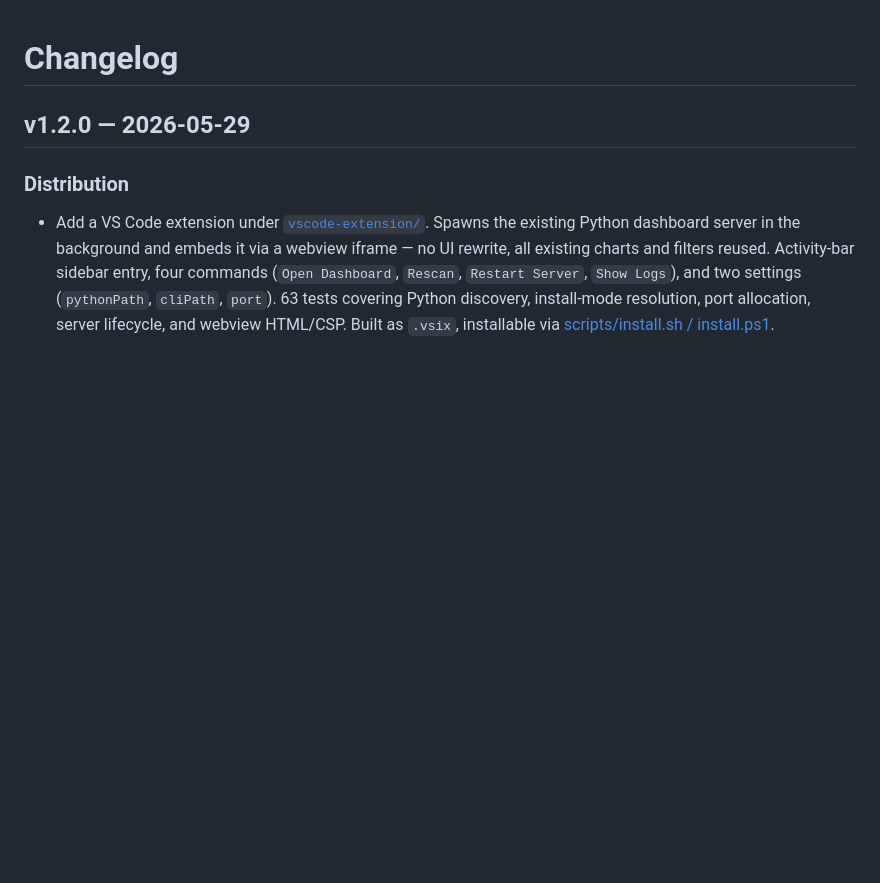
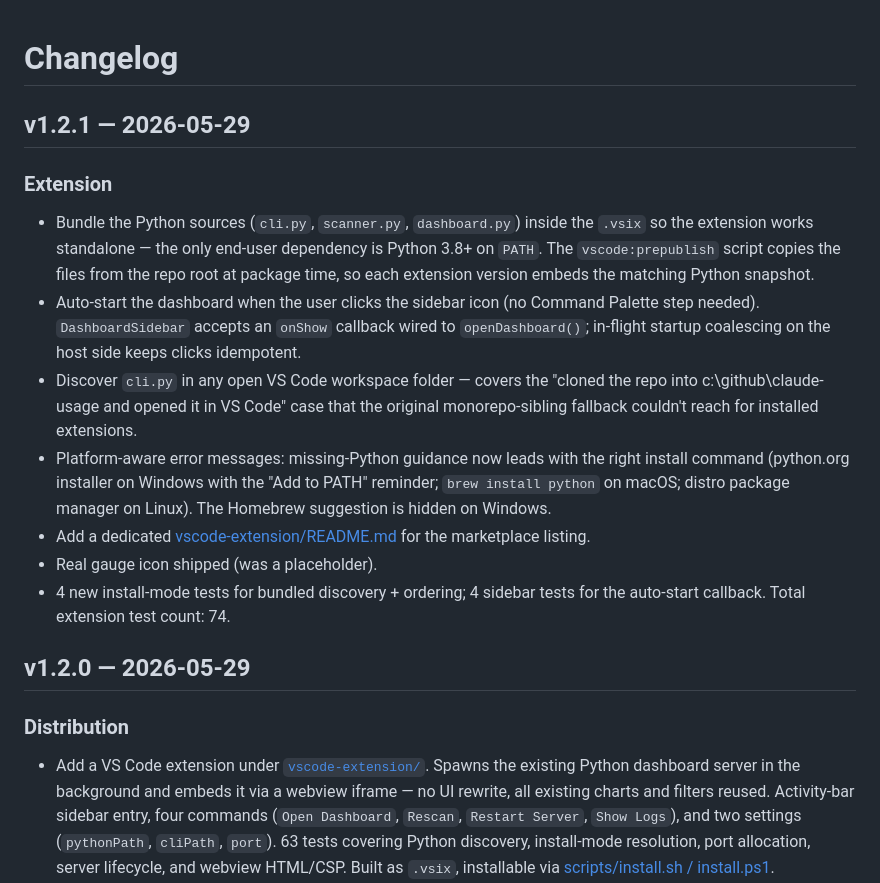
Before and after one commit to Samratashoke/claude-usage, a Markdown page: CHANGELOG.md, the part around the change. GitHub-like rendering; blank space fills up the shorter version.

```diff
--- a/CHANGELOG.md
+++ b/CHANGELOG.md
@@ -1,4 +1,16 @@
 # Changelog
+
+## v1.2.1 — 2026-05-29
+
+### Extension
+
+- Bundle the Python sources (`cli.py`, `scanner.py`, `dashboard.py`) inside the `.vsix` so the extension works standalone — the only end-user dependency is Python 3.8+ on `PATH`. The `vscode:prepublish` script copies the files from the repo root at package time, so each extension version embeds the matching Python snapshot.
+- Auto-start the dashboard when the user clicks the sidebar icon (no Command Palette step needed). `DashboardSidebar` accepts an `onShow` callback wired to `openDashboard()`; in-flight startup coalescing on the host side keeps clicks idempotent.
+- Discover `cli.py` in any open VS Code workspace folder — covers the "cloned the repo into c:\github\claude-usage and opened it in VS Code" case that the original monorepo-sibling fallback couldn't reach for installed extensions.
+- Platform-aware error messages: missing-Python guidance now leads with the right install command (python.org installer on Windows with the "Add to PATH" reminder; `brew install python` on macOS; distro package manager on Linux). The Homebrew suggestion is hidden on Windows.
+- Add a dedicated [vscode-extension/README.md](vscode-extension/README.md) for the marketplace listing.
+- Real gauge icon shipped (was a placeholder).
+- 4 new install-mode tests for bundled discovery + ordering; 4 sidebar tests for the auto-start callback. Total extension test count: 74.
 
 ## v1.2.0 — 2026-05-29
 
```
Also changed, not shown: README.md (+15 -12 lines), vscode-extension/README.md (added, +108 -0 lines), docs/usage1.png (added), docs/usage2.png (added), vscode-extension/resources/icon.png, vscode-extension/resources/icon_large.png (added), 10 other files.
